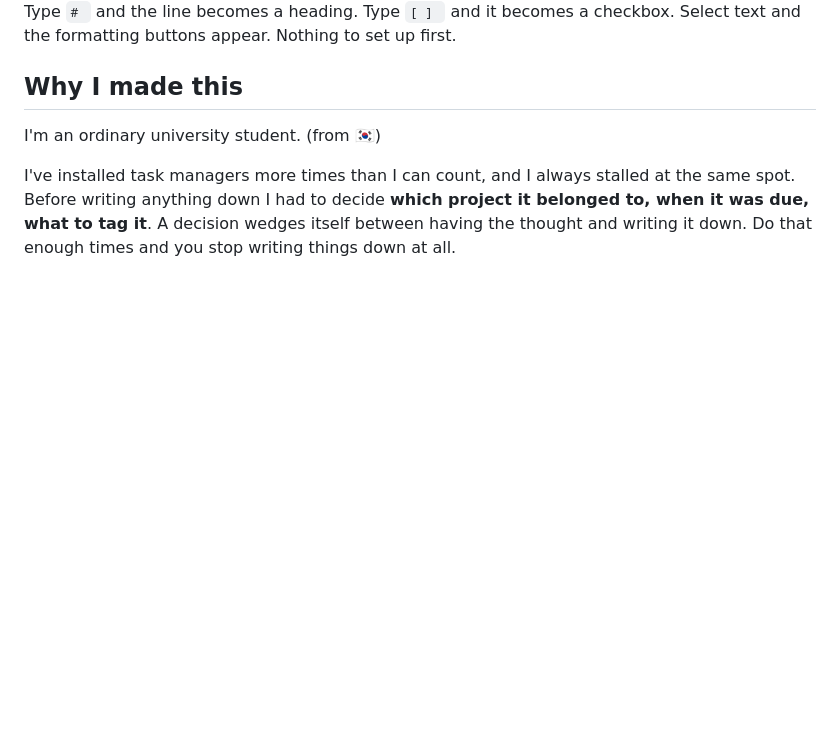
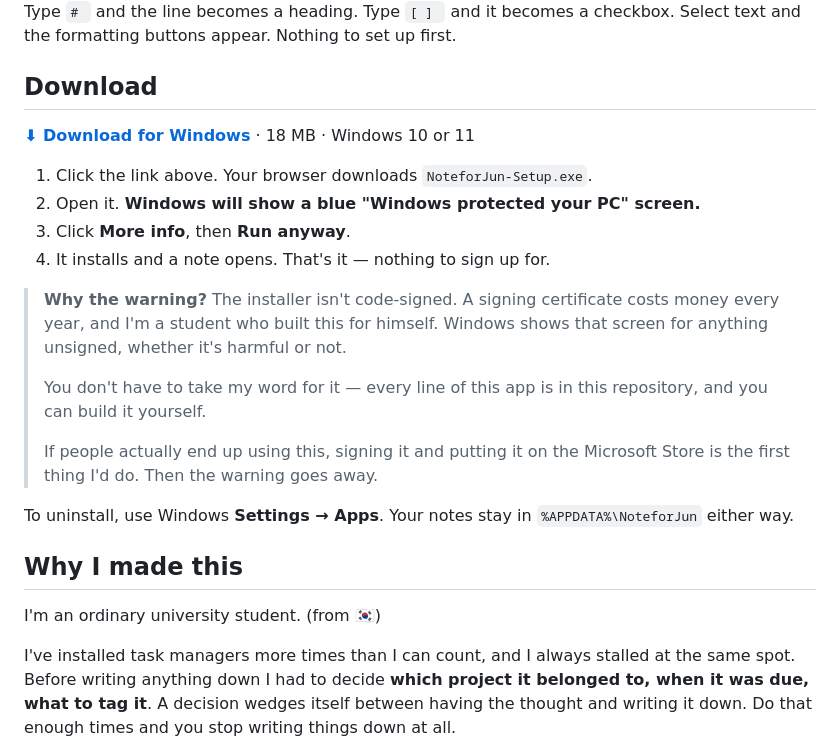
Before and after one commit to O6west/NoteforJun, a Markdown page: README.md, the part around the change. GitHub-like rendering; blank space fills up the shorter version.

```diff
--- a/README.md
+++ b/README.md
@@ -13,6 +13,28 @@
 <img src="docs/images/demo.gif" alt="Typing in a NoteforJun window: '# ' turns the line into a heading, '[ ] ' turns into a checkbox, clicking a checkbox strikes the line through, and selecting text brings up a formatting popup used to highlight it." width="460">
 
 Type `# ` and the line becomes a heading. Type `[ ] ` and it becomes a checkbox. Select text and the formatting buttons appear. Nothing to set up first.
+
+## Download
+
+**[⬇ Download for Windows](https://github.com/O6west/NoteforJun/releases/latest/download/NoteforJun-Setup.exe)** · 18 MB · Windows 10 or 11
+
+1. Click the link above. Your browser downloads `NoteforJun-Setup.exe`.
+2. Open it. **Windows will show a blue "Windows protected your PC" screen.**
+3. Click **More info**, then **Run anyway**.
+4. It installs and a note opens. That's it — nothing to sign up for.
+
+> **Why the warning?** The installer isn't code-signed. A signing certificate
+> costs money every year, and I'm a student who built this for himself. Windows
+> shows that screen for anything unsigned, whether it's harmful or not.
+>
+> You don't have to take my word for it — every line of this app is in this
+> repository, and you can build it yourself.
+>
+> If people actually end up using this, signing it and putting it on the
+> Microsoft Store is the first thing I'd do. Then the warning goes away.
+
+To uninstall, use Windows **Settings → Apps**. Your notes stay in
+`%APPDATA%\NoteforJun` either way.
 
 
 ## Why I made this
```
Also changed, not shown: README.ko.md (+22 -0 lines).
